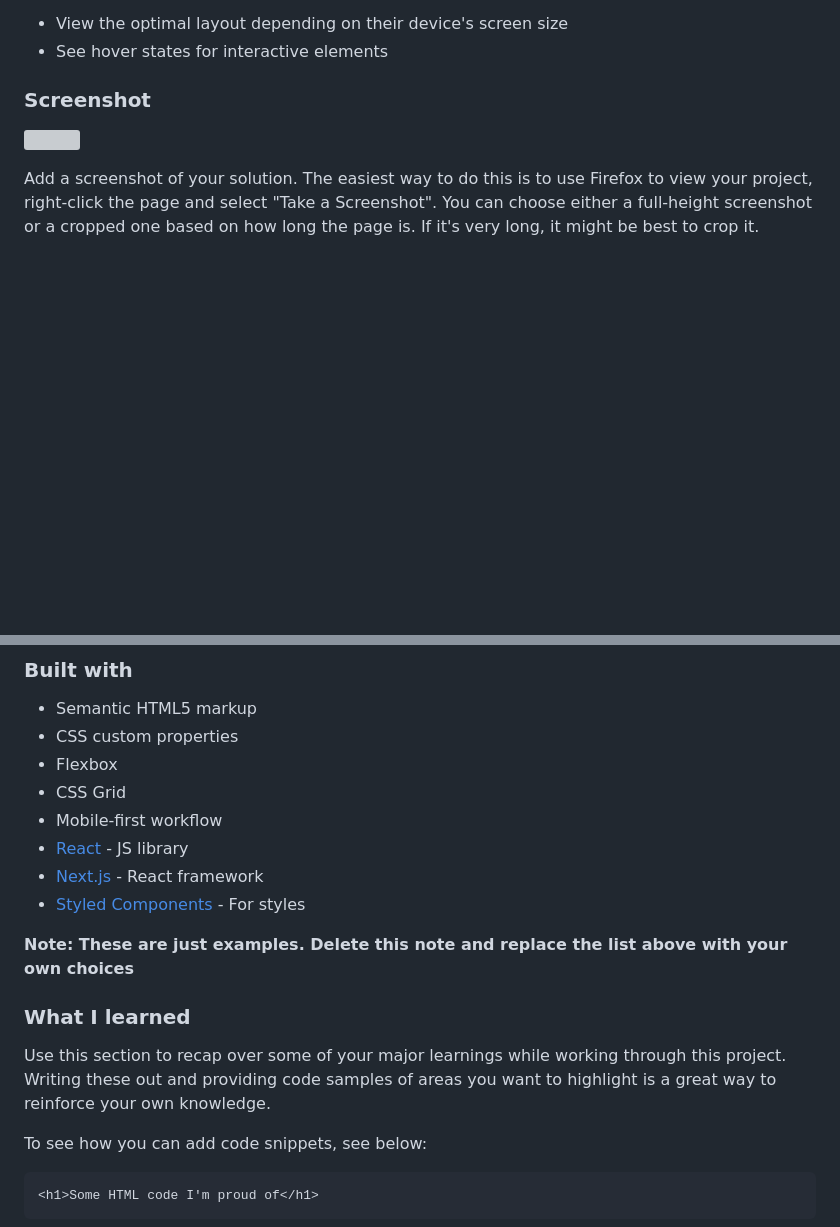
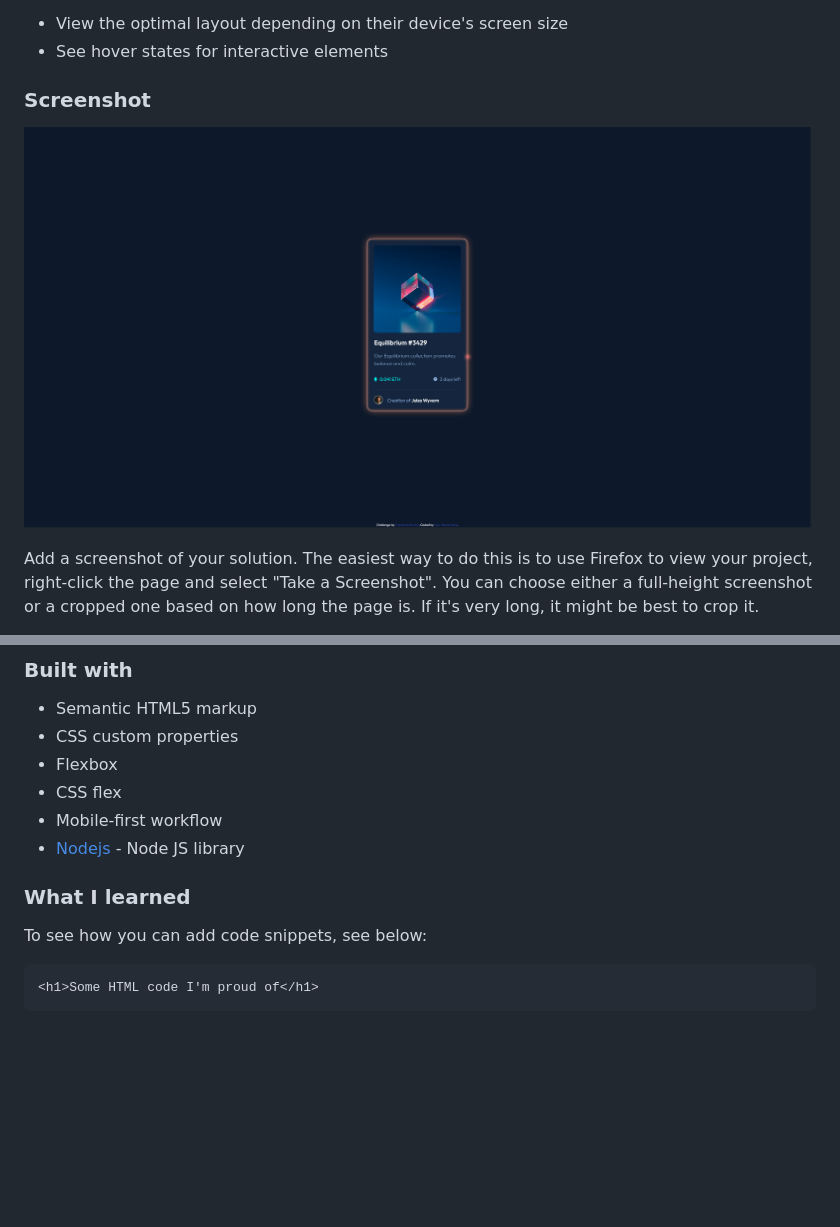
Before and after one commit to rynex-zv/NFT-card-preview-component, a Markdown page: src/README-template.md, 2 parts joined by grey strips. GitHub-like rendering; pictures changed too: src/Screenshot.png (added); blank space fills up the shorter version; grey boxes are pictures that could not be loaded.

Commit message:
Final tuches

```diff
--- a/src/README-template.md
+++ b/src/README-template.md
@@ -29,7 +29,7 @@ Users should be able to:
 
 ### Screenshot
 
-![](./screenshot.jpg)
+![](./Screenshot.png)
 
 Add a screenshot of your solution. The easiest way to do this is to use Firefox to view your project, right-click the page and select "Take a Screenshot". You can choose either a full-height screenshot or a cropped one based on how long the page is. If it's very long, it might be best to crop it.
 
@@ -51,17 +51,14 @@ Then crop/optimize/edit your image however you like, add it to your project, and
 - Semantic HTML5 markup
 - CSS custom properties
 - Flexbox
-- CSS Grid
+- CSS flex
 - Mobile-first workflow
-- [React](https://reactjs.org/) - JS library
-- [Next.js](https://nextjs.org/) - React framework
-- [Styled Components](https://styled-components.com/) - For styles
+- [Nodejs](https://nodejs.org/en/) - Node JS library
 
-**Note: These are just examples. Delete this note and replace the list above with your own choices**
 
 ### What I learned
 
-Use this section to recap over some of your major learnings while working through this project. Writing these out and providing code samples of areas you want to highlight is a great way to reinforce your own knowledge.
+
 
 To see how you can add code snippets, see below:
 
```
Also changed, not shown: 2 other files.
